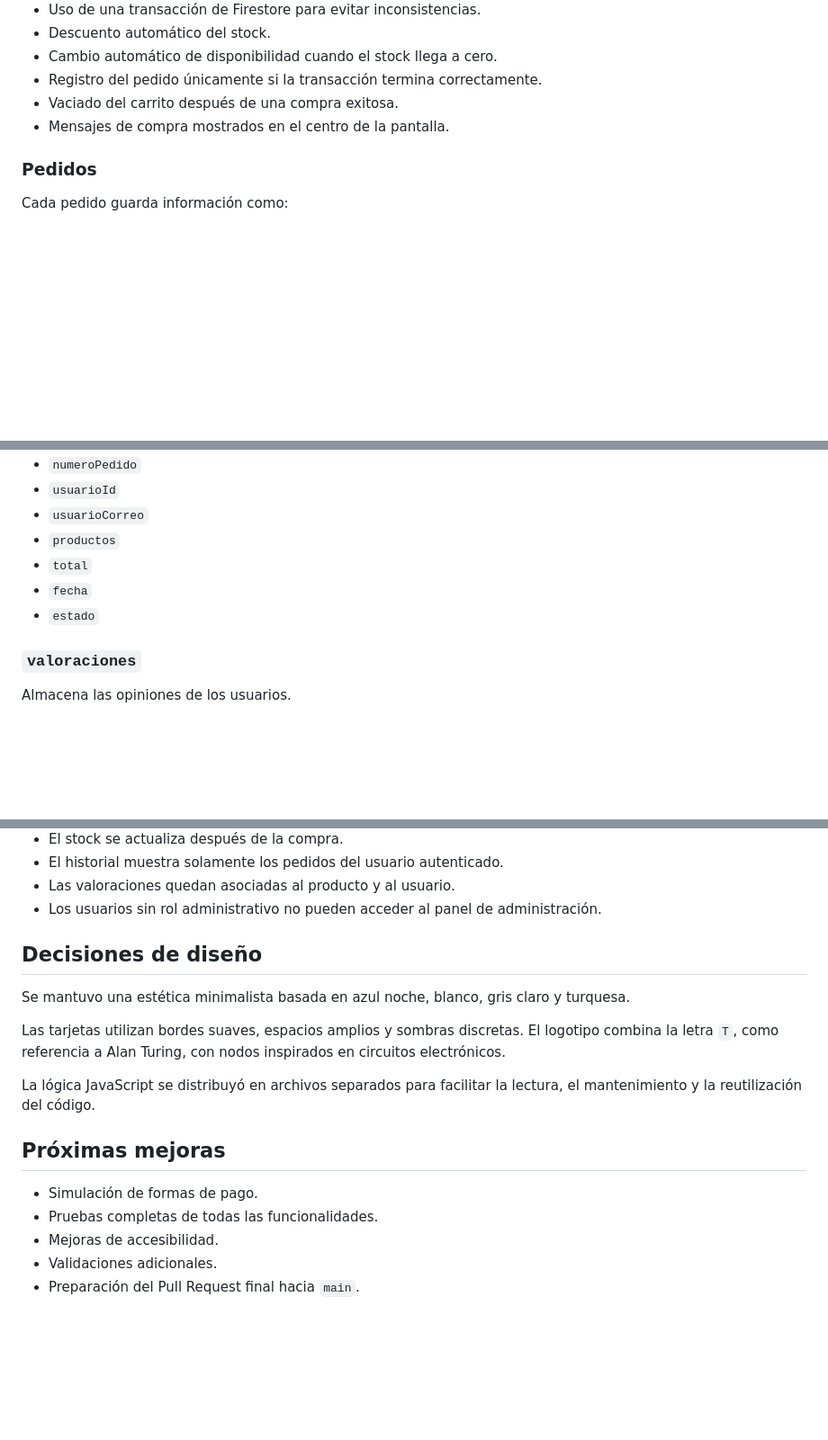
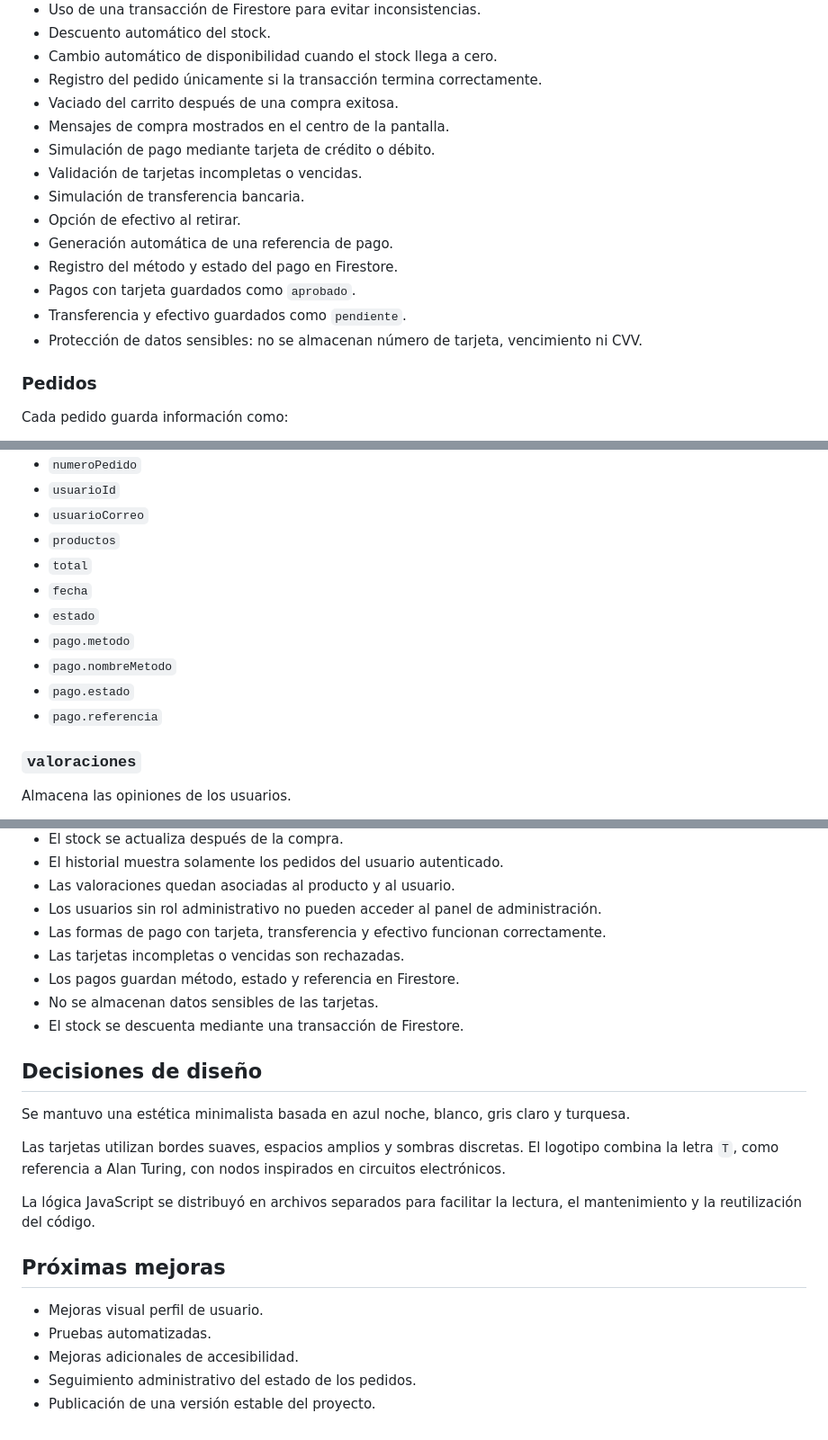
Before and after one commit to AlexanderLlaguna/turing_store, a Markdown page: README.md, 3 parts joined by grey strips. Shown at 90% size. Rendered like a GitHub page; blank space fills up the shorter version.

Commit message:
Actualización de formas de pago y pruebas realizadas

```diff
--- a/README.md
+++ b/README.md
@@ -183,6 +183,15 @@ El cliente puede modificar su nombre, pero no puede cambiar su rol desde la inte
 - Registro del pedido únicamente si la transacción termina correctamente.
 - Vaciado del carrito después de una compra exitosa.
 - Mensajes de compra mostrados en el centro de la pantalla.
+- Simulación de pago mediante tarjeta de crédito o débito.
+- Validación de tarjetas incompletas o vencidas.
+- Simulación de transferencia bancaria.
+- Opción de efectivo al retirar.
+- Generación automática de una referencia de pago.
+- Registro del método y estado del pago en Firestore.
+- Pagos con tarjeta guardados como `aprobado`.
+- Transferencia y efectivo guardados como `pendiente`.
+- Protección de datos sensibles: no se almacenan número de tarjeta, vencimiento ni CVV.
 
 ### Pedidos
 
@@ -266,6 +278,10 @@ Campos principales:
 - `total`
 - `fecha`
 - `estado`
+- `pago.metodo`
+- `pago.nombreMetodo`
+- `pago.estado`
+- `pago.referencia`
 
 ### `valoraciones`
 
@@ -339,6 +355,11 @@ Las reglas deben publicarse desde Firebase Console para que tengan efecto.
 - El historial muestra solamente los pedidos del usuario autenticado.
 - Las valoraciones quedan asociadas al producto y al usuario.
 - Los usuarios sin rol administrativo no pueden acceder al panel de administración.
+- Las formas de pago con tarjeta, transferencia y efectivo funcionan correctamente.
+- Las tarjetas incompletas o vencidas son rechazadas.
+- Los pagos guardan método, estado y referencia en Firestore.
+- No se almacenan datos sensibles de las tarjetas.
+- El stock se descuenta mediante una transacción de Firestore.
 
 ## Decisiones de diseño
 
@@ -350,8 +371,8 @@ La lógica JavaScript se distribuyó en archivos separados para facilitar la lec
 
 ## Próximas mejoras
 
-- Simulación de formas de pago.
-- Pruebas completas de todas las funcionalidades.
-- Mejoras de accesibilidad.
-- Validaciones adicionales.
-- Preparación del Pull Request final hacia `main`.
+- Mejoras visual perfil de usuario.
+- Pruebas automatizadas.
+- Mejoras adicionales de accesibilidad.
+- Seguimiento administrativo del estado de los pedidos.
+- Publicación de una versión estable del proyecto.
```
Also changed, not shown: other parts of README.md (+3 -0 lines).
